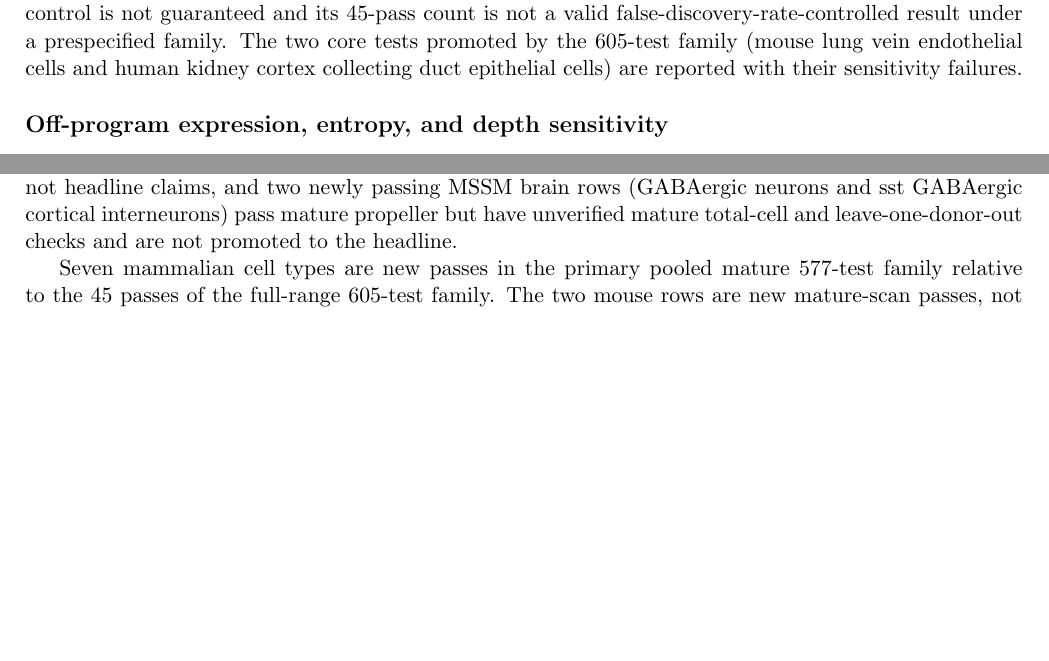
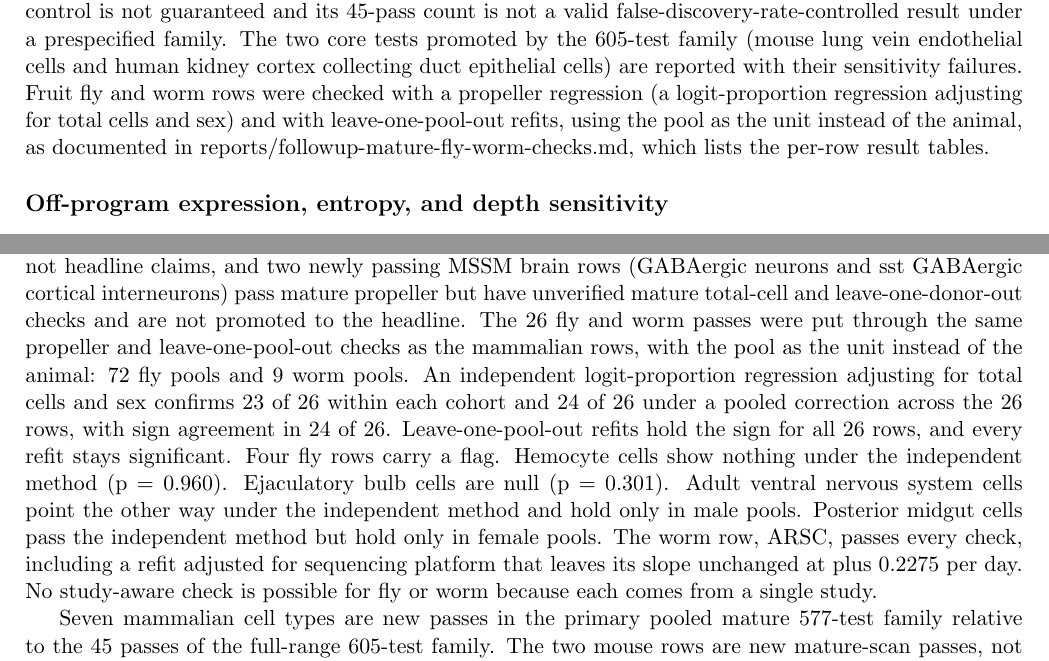
Before and after one commit to Abolfazl-Alipour/agescape, a LaTeX document (report/plos-one/final-plos-one.tex): two parts of pages 7 and 16 of 48 before the commit and two parts of pages 7 and 16 of 49 after it, joined at a grey line, cut so that both start at the same text, the shorter picture padded with empty space. Compiled offline with pdfLaTeX.

Commit message:
Incorporate fly/worm sensitivity checks into the manuscript
Propeller and leave-one-pool-out checks on the 26 fly and worm passes
of the pooled mature 577-test family (pool as unit): propeller 23 of 26
within cohort, 24 of 26 pooled; LODO sign holds 26 of 26; four fly rows
flagged (hemocyte, ejaculatory bulb, ventral nervous system,
posterior midgut); worm ARSC passes every check including the platform
refit; study-aware check impossible, one study per species.
Checker PASS, abstract 332 words, PDF 49 pages.

```diff
--- a/report/plos-one/final-plos-one.tex
+++ b/report/plos-one/final-plos-one.tex
@@ -123,7 +123,7 @@ The primary composition analysis uses mature-to-old windows across all eligible
 
 \subsection*{Primary composition family}
 
-The primary composition family is the pooled mature 577-test family under one joint Benjamini-Hochberg correction for false discovery rate control (q below 0.05) across all four included species: mouse (114 tests across 9 eligible tissues; 18 months and older), human (285 tests across 11 cohorts; 30 years and older), fruit fly (162 tests across 36 head and 36 body pools in the Aging Fly Cell Atlas, 90 head and 72 body cell types; 30 days and older, with day-5 cells excluded because study and age are inseparable), and C. elegans worm (16 tests across 9 pools in the Gao atlas; 6 days and older, excluding day-1 pools and retaining the balanced day-6 reference across both sequencing platforms). A cell type was eligible only if it had a count above 0 in at least 6 mature inferential units (donor, animal, or pool) and a full-rank age design with positive residual degrees of freedom. Untestable rows and zero-test strata (including seven mouse tissues with fewer than six eligible mature animals or no full-rank age model: bladder, large intestine, mammary gland, skin, thymus, tongue, and trachea) never enter the correction family. Two species were excluded from the primary pooled mature family: zebrafish testis (GSE275361) because the source atlas identifies 12 months as closest to peak fertility (with 5-month testes still approaching peak spermatogenesis), leaving only 4 fish at 12, 20, and 22 months with comparable fine labels, below the 6-fish eligibility floor (and the separate broad-label reconciliation arm is not substituted); and naked mole rat skin (GSE152886) because no defensible mature-to-old window exists after the established 2V exclusion, leaving only 3 animals at 1.1 years and 2 animals at 11.3 years with no intermediate ages and neither group meeting the 6-animal floor. Species-specific Benjamini-Hochberg correction, within-stratum Benjamini-Hochberg correction, and the mammalian-only 399-test mature refit family (114 mouse and 285 human) are retained for transparency only; the pooled mature 577-test family defines primary passes. The previously reported full-range 605-test family (427 core mouse and human tests plus 178 fly and worm tests across full age ranges) is retained as a full-range comparator with its disclosed limits: that family was chosen after the mammalian p values and both correction outcomes were available, so false discovery rate control is not guaranteed and its 45-pass count is not a valid false-discovery-rate-controlled result under a prespecified family. The two core tests promoted by the 605-test family (mouse lung vein endothelial cells and human kidney cortex collecting duct epithelial cells) are reported with their sensitivity failures.
+The primary composition family is the pooled mature 577-test family under one joint Benjamini-Hochberg correction for false discovery rate control (q below 0.05) across all four included species: mouse (114 tests across 9 eligible tissues; 18 months and older), human (285 tests across 11 cohorts; 30 years and older), fruit fly (162 tests across 36 head and 36 body pools in the Aging Fly Cell Atlas, 90 head and 72 body cell types; 30 days and older, with day-5 cells excluded because study and age are inseparable), and C. elegans worm (16 tests across 9 pools in the Gao atlas; 6 days and older, excluding day-1 pools and retaining the balanced day-6 reference across both sequencing platforms). A cell type was eligible only if it had a count above 0 in at least 6 mature inferential units (donor, animal, or pool) and a full-rank age design with positive residual degrees of freedom. Untestable rows and zero-test strata (including seven mouse tissues with fewer than six eligible mature animals or no full-rank age model: bladder, large intestine, mammary gland, skin, thymus, tongue, and trachea) never enter the correction family. Two species were excluded from the primary pooled mature family: zebrafish testis (GSE275361) because the source atlas identifies 12 months as closest to peak fertility (with 5-month testes still approaching peak spermatogenesis), leaving only 4 fish at 12, 20, and 22 months with comparable fine labels, below the 6-fish eligibility floor (and the separate broad-label reconciliation arm is not substituted); and naked mole rat skin (GSE152886) because no defensible mature-to-old window exists after the established 2V exclusion, leaving only 3 animals at 1.1 years and 2 animals at 11.3 years with no intermediate ages and neither group meeting the 6-animal floor. Species-specific Benjamini-Hochberg correction, within-stratum Benjamini-Hochberg correction, and the mammalian-only 399-test mature refit family (114 mouse and 285 human) are retained for transparency only; the pooled mature 577-test family defines primary passes. The previously reported full-range 605-test family (427 core mouse and human tests plus 178 fly and worm tests across full age ranges) is retained as a full-range comparator with its disclosed limits: that family was chosen after the mammalian p values and both correction outcomes were available, so false discovery rate control is not guaranteed and its 45-pass count is not a valid false-discovery-rate-controlled result under a prespecified family. The two core tests promoted by the 605-test family (mouse lung vein endothelial cells and human kidney cortex collecting duct epithelial cells) are reported with their sensitivity failures. Fruit fly and worm rows were checked with a propeller regression (a logit-proportion regression adjusting for total cells and sex) and with leave-one-pool-out refits, using the pool as the unit instead of the animal, as documented in reports/followup-mature-fly-worm-checks.md, which lists the per-row result tables.
 
 \subsection*{Off-program expression, entropy, and depth sensitivity}
 
@@ -253,6 +253,7 @@ The question is whether the share of any cell type within an organ changes from
 The primary pooled mature composition table, computed under one joint Benjamini-Hochberg correction across mice aged 18 months and older (114 tests, 2 passes), human donors aged 30 years and older (285 tests, 11 passes), fruit flies aged 30 days and older (162 tests across 90 head and 72 body cell types, 25 passes: 11 head and 14 body), and C. elegans worms aged 6 days and older (16 tests, 1 pass: the cell type labeled ARSC, centered log ratio slope plus 0.227 per day, p = 0.00267, pooled q = 0.04168), contains 577 tests and 39 passes (q below 0.05). Eligibility required a count above 0 in at least 6 mature inferential units and a full-rank age design. All 399 mammalian rows (114 mouse and 285 human) reproduce the mammalian mature scan with 0.0 maximum absolute difference in fitted effects and p values, and all 10 passes of the mammalian 399-row refit family are retained in the pooled 577-test family. All four headline rows survive the pooled mature bar and pass every check: three in MSSM brain, L6b glutamatergic neurons (excitatory cells in the deepest cortex layer) rise (plus 0.020 per year, p = 7.30e-05, pooled q = 0.00421), oligodendrocytes rise (plus 0.017 per year, p = 0.000109, pooled q = 0.00450), and oligodendrocyte precursor cells decline (minus 0.012 per year, p = 9.55e-05, pooled q = 0.00424), and mouse limb muscle macrophages decline (minus 0.143 per month, p = 0.000436, pooled q = 0.01243). Two previously reported integrated human lung rows also pass the pooled bar, lung club cells decline (centered log ratio slope minus 0.080 per year, p = 8.48e-05, pooled q = 0.00424) and multiciliated epithelial cells decline (minus 0.047 per year, p = 0.000452, pooled q = 0.01243) in integrated lung [7], but fail the study-aware check and are not headline claims. The remaining mammalian pooled passes are placed with their check statuses below.
 
 The counts across composition tables differ because each uses a different family: 39 is the pass count under the primary pooled mature 577-test family (2 mouse, 11 human, 25 fruit fly, and 1 C. elegans worm; transparency-only species-specific correction gives 2 mouse, 8 human, 36 fly, and 1 worm, and within-stratum correction gives 51 across all four species), 10 is the pass count under the mammalian-only 399-row mature refit family (all 10 retained in the pooled 577-test family), 14 is the within-stratum pass count across those same 399 mammalian rows reported as a sensitivity (2 mouse and 12 human), and 45 is the pass count in the previously reported full-range 605-test family (17 core mammalian rows and 28 added fly and worm rows). Against those 45 full-range passes, the primary pooled mature family retains 32 (6 human, 25 fly, and 1 worm), tests but does not retain 12 (10 mouse rows, 1 fly head row, and 1 worm row), and cannot test 1 (mouse bladder cell), while adding 7 new mammalian passes (2 mouse and 5 human). Across the 13 mammalian passes in the primary pooled mature family (2 mouse and 11 human), four pass every check and stand as headline claims, two stand with one disclosed check failure each (mouse limb muscle mesenchymal stem cells fail propeller; SEA-AD L5 neurons fail the total-cell refit), four integrated lung rows and one kidney living-donor row fail sensitivity checks and are not headline claims, and two newly passing MSSM brain rows (GABAergic neurons and sst GABAergic cortical interneurons) pass mature propeller but have unverified mature total-cell and leave-one-donor-out checks and are not promoted to the headline.
+The 26 fly and worm passes were put through the same propeller and leave-one-pool-out checks as the mammalian rows, with the pool as the unit instead of the animal: 72 fly pools and 9 worm pools. An independent logit-proportion regression adjusting for total cells and sex confirms 23 of 26 within each cohort and 24 of 26 under a pooled correction across the 26 rows, with sign agreement in 24 of 26. Leave-one-pool-out refits hold the sign for all 26 rows, and every refit stays significant. Four fly rows carry a flag. Hemocyte cells show nothing under the independent method (p = 0.960). Ejaculatory bulb cells are null (p = 0.301). Adult ventral nervous system cells point the other way under the independent method and hold only in male pools. Posterior midgut cells pass the independent method but hold only in female pools. The worm row, ARSC, passes every check, including a refit adjusted for sequencing platform that leaves its slope unchanged at plus 0.2275 per day. No study-aware check is possible for fly or worm because each comes from a single study.
 
 \begin{figure}[htbp]\centering\includegraphics[width=0.92\textwidth]{figures-v2/fig1-composition.pdf}\caption{Mature-to-old cell-type fraction age slopes with 95 percent confidence intervals for the 14 testable mammalian associations retested from the earlier 15 full-range mammalian passes (9 mouse rows and 5 human rows; mouse bladder is untestable and not shown). Filled circles clear q below 0.05 in the primary pooled mature 577-test family across mouse, human, fruit fly, and C. elegans worm (39 passes overall; 13 mammalian passes: 2 mouse and 11 human); open circles do not. Five plotted human rows clear the bar: lung club cells (slope minus 0.080 per year, pooled q 0.00424), lung multiciliated epithelial cells (minus 0.047, pooled q 0.01243), MSSM L6b glutamatergic neurons (plus 0.020, pooled q 0.00421), MSSM oligodendrocytes (plus 0.017, pooled q 0.00450), and MSSM oligodendrocyte precursor cells (minus 0.012, pooled q 0.00424). The two lung rows fail the study-aware check and are not headline claims; mouse limb muscle macrophages (not plotted in this retest panel; minus 0.143 per month, pooled q 0.01243) form the fourth headline row. None of the nine plotted mouse rows survives correction. Mouse slopes are centered log ratio (CLR) slopes per month and human slopes per year. The lower panels show the per-donor CLR values for the three MSSM headline rows, one point per donor, adjusted for sex, with the fitted age slope drawn through the data center and annotated with pooled-family q values.}\end{figure}
 
```
Also changed, not shown: report/plos-one/final-plos-one.pdf, report/plos-one/final-plos-one.tex (2 more changed lines).
